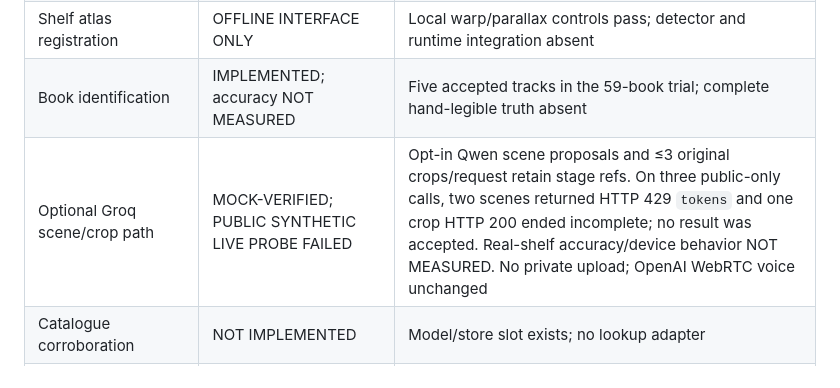
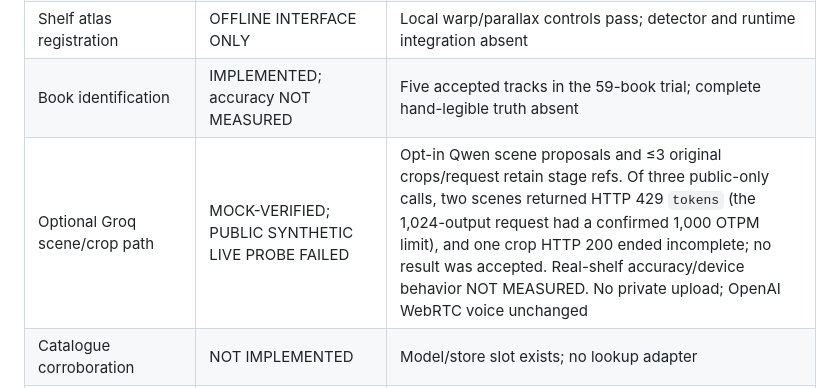
Before and after one commit to ibrahim1023/insurance-agent, a Markdown page: docs/readiness.md, the part around the change. Drawn GitHub-style.

```diff
--- a/docs/readiness.md
+++ b/docs/readiness.md
@@ -14,7 +14,7 @@ This is the current status index. [Preflight results](preflight-results.md), dat
 | Physical book count | FAILING / unknown | 59 physical books → 71 provisional tracks, 58 duplicate flags, physical count null; frozen row detectors also fail |
 | Shelf atlas registration | OFFLINE INTERFACE ONLY | Local warp/parallax controls pass; detector and runtime integration absent |
 | Book identification | IMPLEMENTED; accuracy NOT MEASURED | Five accepted tracks in the 59-book trial; complete hand-legible truth absent |
-| Optional Groq scene/crop path | MOCK-VERIFIED; PUBLIC SYNTHETIC LIVE PROBE FAILED | Opt-in Qwen scene proposals and ≤3 original crops/request retain stage refs. On three public-only calls, two scenes returned HTTP 429 `tokens` and one crop HTTP 200 ended incomplete; no result was accepted. Real-shelf accuracy/device behavior NOT MEASURED. No private upload; OpenAI WebRTC voice unchanged |
+| Optional Groq scene/crop path | MOCK-VERIFIED; PUBLIC SYNTHETIC LIVE PROBE FAILED | Opt-in Qwen scene proposals and ≤3 original crops/request retain stage refs. Of three public-only calls, two scenes returned HTTP 429 `tokens` (the 1,024-output request had a confirmed 1,000 OTPM limit), and one crop HTTP 200 ended incomplete; no result was accepted. Real-shelf accuracy/device behavior NOT MEASURED. No private upload; OpenAI WebRTC voice unchanged |
 | Catalogue corroboration | NOT IMPLEMENTED | Model/store slot exists; no lookup adapter |
 | Book pricing | INTEGRITY IMPLEMENTED; coverage FAILING | Seeded 3/5 UAE new quotes, 0/5 used; integrated discovery 0/5 eligible URLs; saved sweeps have no accepted prices |
 | Groq pricing discovery | MOCK ADAPTER; SOURCE-PROOF GATED | GPT-OSS browser-search adapter exercises fake responses only; configured Groq sweeps skip real search/quote admission with `source_url_unverified` until a separately approved public-book probe validates machine-readable source URLs and access/cost |
```
Also changed, not shown: README.md (+5 -3 lines), docs/preflight-results.md (+1 -1 lines).
